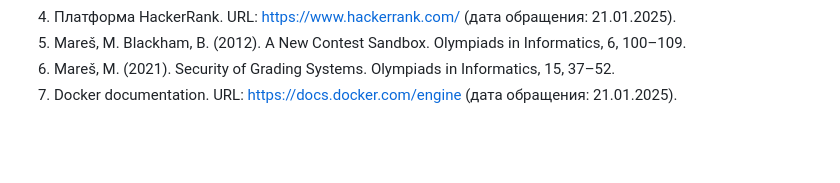
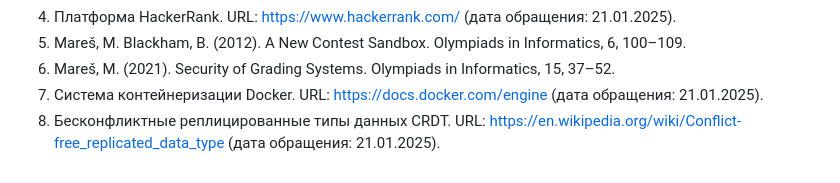
Before and after one commit to kemper0110/supreme-code, a Markdown page: docs/article/article.md, the part around the change printed below. GitHub-like rendering; blank space fills up the shorter version.

```diff
--- a/docs/article/article.md
+++ b/docs/article/article.md
@@ -128,4 +128,5 @@ WebRTC предлагает организацию прямого соедине
 4. Платформа HackerRank. URL: https://www.hackerrank.com/ (дата обращения: 21.01.2025).
 5. Mareš, M. Blackham, B. (2012). A New Contest Sandbox. Olympiads in Informatics, 6, 100–109.
 6. Mareš, M. (2021). Security of Grading Systems. Olympiads in Informatics, 15, 37–52.
-7. Docker documentation. URL: https://docs.docker.com/engine (дата обращения: 21.01.2025).
+7. Система контейнеризации Docker. URL: https://docs.docker.com/engine (дата обращения: 21.01.2025).
+8. Бесконфликтные реплицированные типы данных CRDT. URL: https://en.wikipedia.org/wiki/Conflict-free_replicated_data_type (дата обращения: 21.01.2025).
```
Also changed, not shown: other parts of docs/article/article.md (+10 -10 lines), docs/article/todo.md (+0 -4 lines), docs/article/docker-shell.png (added).
